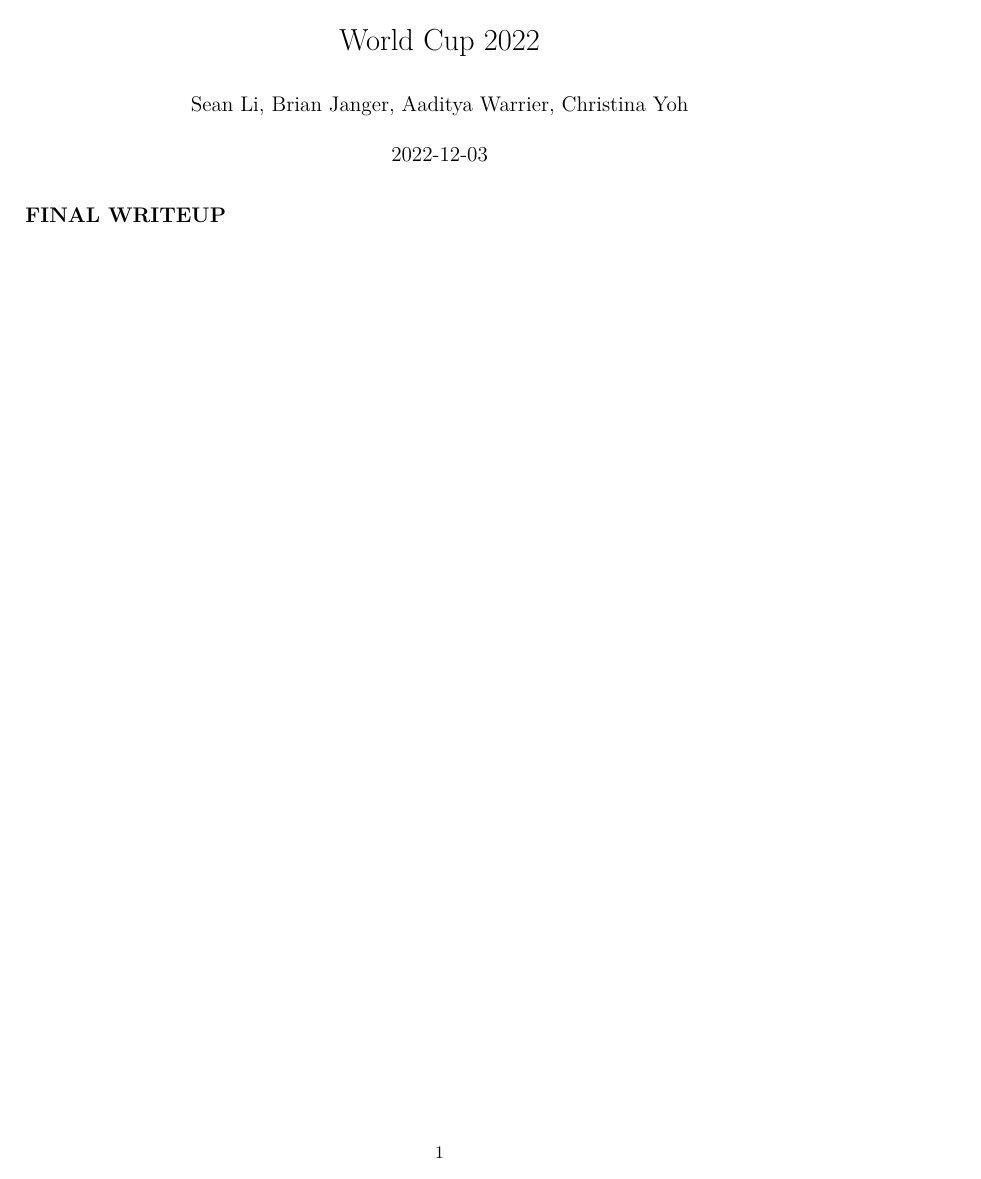
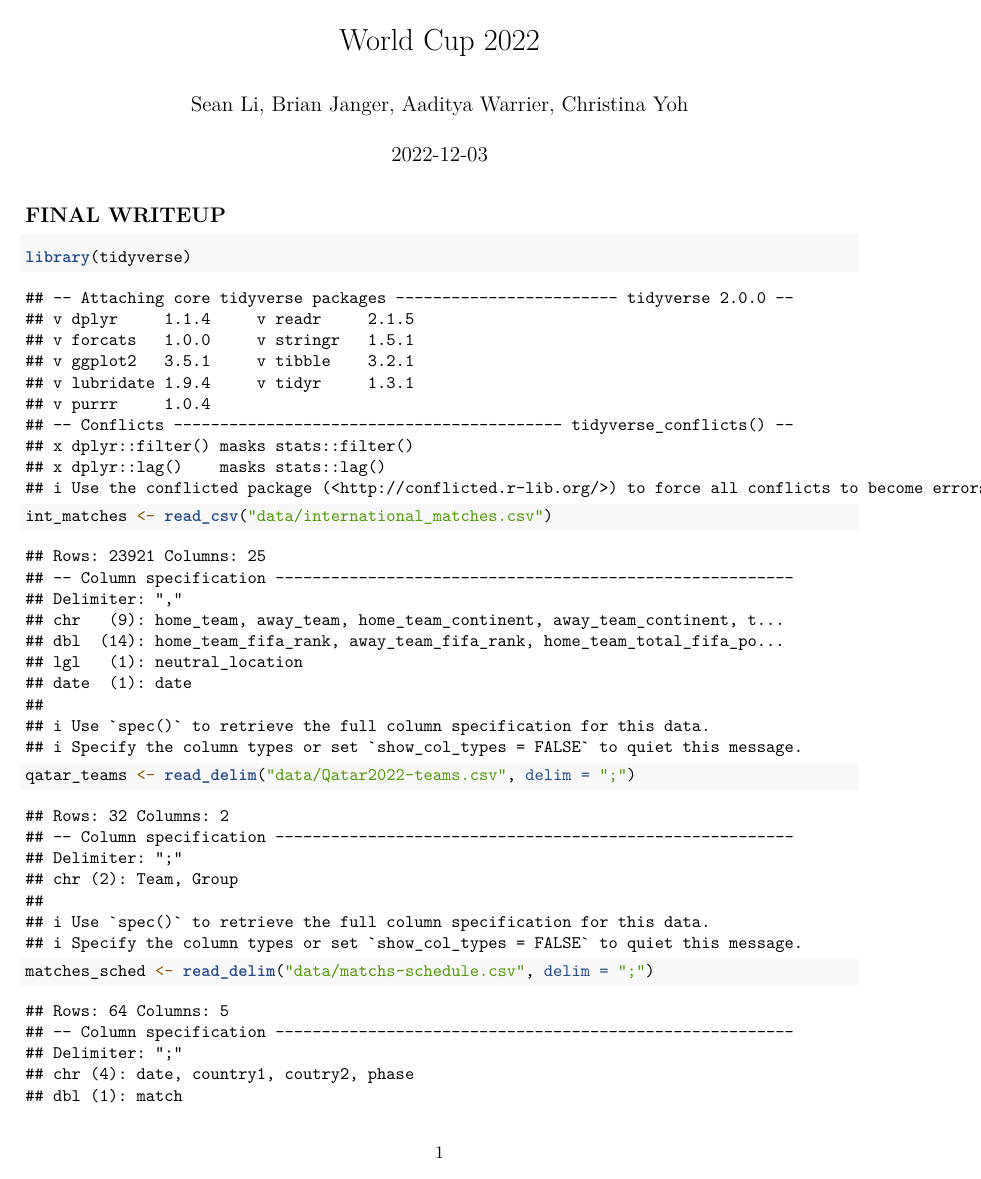
Before and after one commit to seanmtli/world_cup2022, an R Markdown document (worldcup2022.Rmd): the whole page before the commit and page 1 of 2 after it. Rendered offline with R 4.5, knitr and Pandoc, then LaTeX, with nearby package versions.

Commit message:
semicolon

````diff
--- a/worldcup2022.Rmd
+++ b/worldcup2022.Rmd
@@ -10,3 +10,15 @@ knitr::opts_chunk$set(echo = TRUE)
 ```
 
 ## FINAL WRITEUP
+
+```{r}
+library(tidyverse)
+int_matches <- read_csv("data/international_matches.csv")
+qatar_teams <- read_delim("data/Qatar2022-teams.csv", delim = ";")
+matches_sched <- read_delim("data/matchs-schedule.csv", delim = ";")
+```
+
+
+```{r}
+
+```
````
